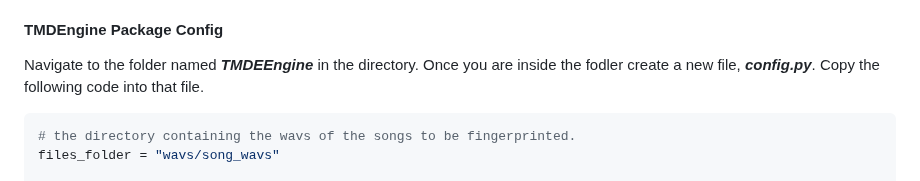
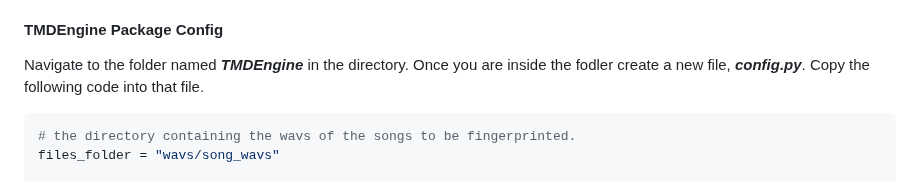
Before and after one commit to kanwarjotp/TheMusicDictionary, a Markdown page: readme.md, the part around the change. Drawn GitHub-style.

````diff
--- a/readme.md
+++ b/readme.md
@@ -40,7 +40,7 @@ Notes about config.py:
 2. PERMANENT_SESSION_LIFETIME: As the name suggests, it sets the maximum age of a permanent Flask Session.
 
 #### TMDEngine Package Config
-Navigate to the folder named ***TMDEEngine*** in the directory. Once you are inside the fodler create a new file, ***config.py***. Copy the following code into that file.
+Navigate to the folder named ***TMDEngine*** in the directory. Once you are inside the fodler create a new file, ***config.py***. Copy the following code into that file.
 
 ```py
 # the directory containing the wavs of the songs to be fingerprinted.
````
